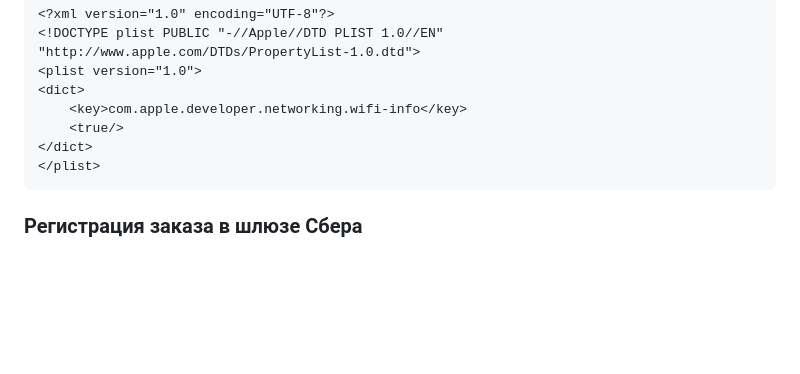
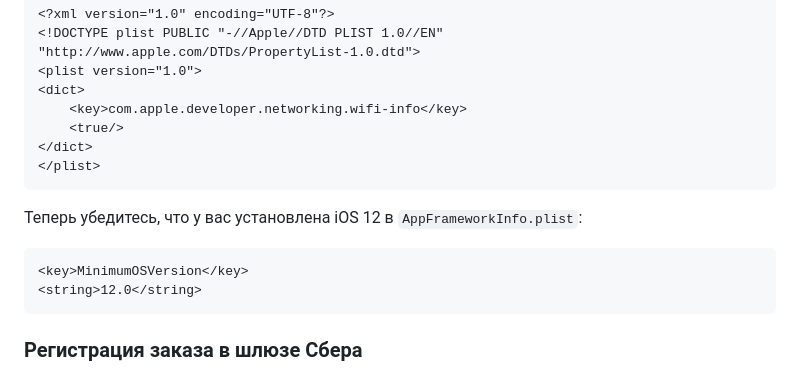
Before and after one commit to RonFall/sber_pay, a Markdown page: README.md, the part around the change. Rendered like a GitHub page; blank space fills up the shorter version.

Commit message:
fix(plugin): Update README.md

````diff
--- a/README.md
+++ b/README.md
@@ -140,6 +140,13 @@ android {
 </plist>
 ```
 
+Теперь убедитесь, что у вас установлена iOS 12 в `AppFrameworkInfo.plist`:
+
+```
+<key>MinimumOSVersion</key>
+<string>12.0</string>
+```
+
 ### Регистрация заказа в шлюзе Сбера
 
 После внедрения на платформы плагин готов к использованию. В `example/lib/main.dart` есть пример реализации.
````
